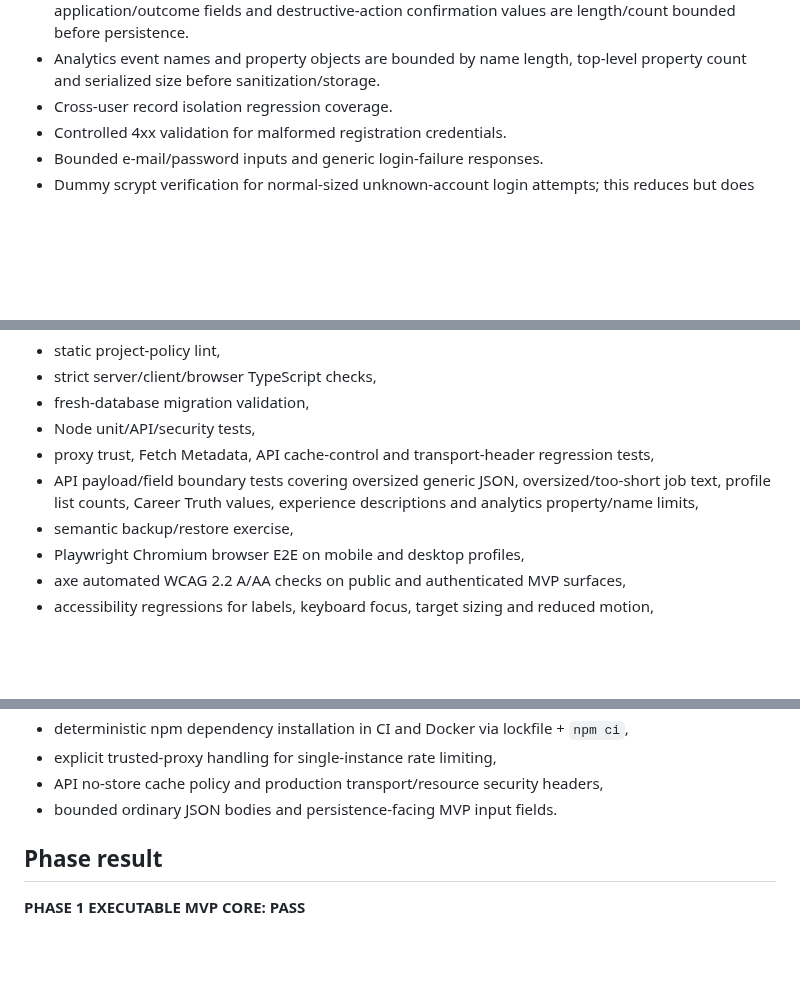
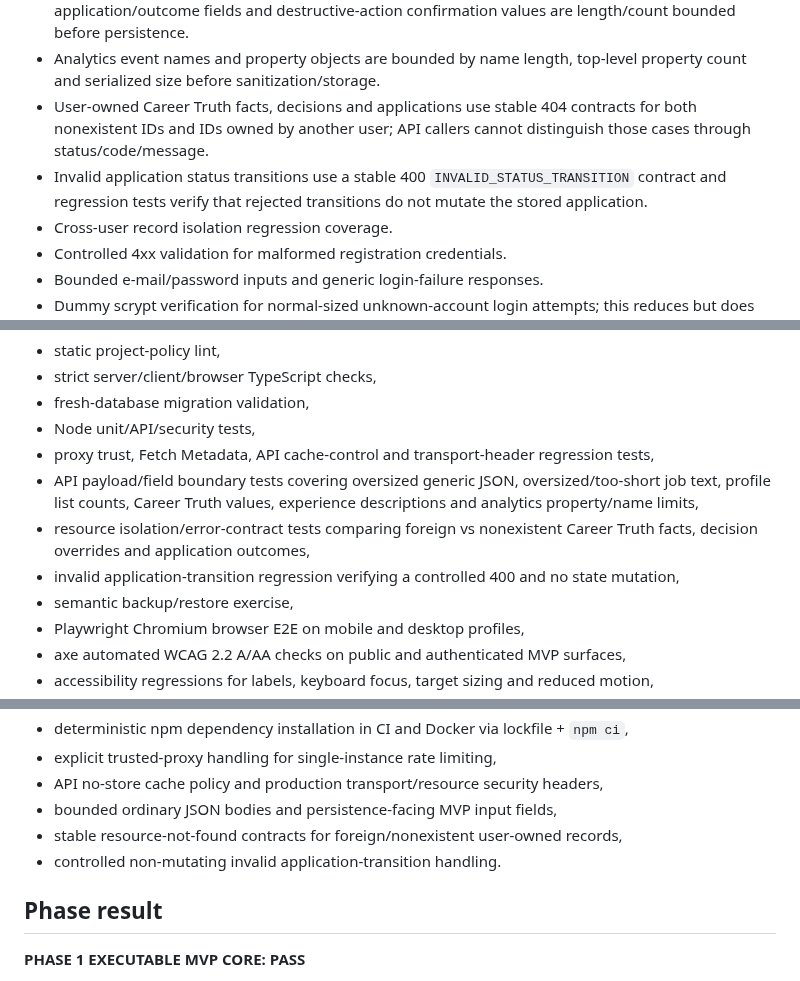
Before and after one commit to eagleblastmusic-lgtm/Job, a Markdown page: IMPLEMENTATION_STATUS.md, 3 parts joined by grey strips. Rendered like a GitHub page; blank space fills up the shorter version.

Commit message:
Record stable resource error contracts in implementation status

```diff
--- a/IMPLEMENTATION_STATUS.md
+++ b/IMPLEMENTATION_STATUS.md
@@ -66,6 +67,8 @@ The core candidate journey is implemented and repeatedly green in GitHub CI. Lat
 - Paste-job parsing has a deliberate larger 256 KiB JSON budget but caps the actual offer text at 100,000 characters and validates a minimum useful length before parser execution.
 - Profile arrays, Career Truth facts, experience fields/achievements, decision overrides, application/outcome fields and destructive-action confirmation values are length/count bounded before persistence.
 - Analytics event names and property objects are bounded by name length, top-level property count and serialized size before sanitization/storage.
+- User-owned Career Truth facts, decisions and applications use stable 404 contracts for both nonexistent IDs and IDs owned by another user; API callers cannot distinguish those cases through status/code/message.
+- Invalid application status transitions use a stable 400 `INVALID_STATUS_TRANSITION` contract and regression tests verify that rejected transitions do not mutate the stored application.
 - Cross-user record isolation regression coverage.
 - Controlled 4xx validation for malformed registration credentials.
 - Bounded e-mail/password inputs and generic login-failure responses.
@@ -113,6 +116,8 @@ GitHub CI currently gates merges on:
 - Node unit/API/security tests,
 - proxy trust, Fetch Metadata, API cache-control and transport-header regression tests,
 - API payload/field boundary tests covering oversized generic JSON, oversized/too-short job text, profile list counts, Career Truth values, experience descriptions and analytics property/name limits,
+- resource isolation/error-contract tests comparing foreign vs nonexistent Career Truth facts, decision overrides and application outcomes,
+- invalid application-transition regression verifying a controlled 400 and no state mutation,
 - semantic backup/restore exercise,
 - Playwright Chromium browser E2E on mobile and desktop profiles,
 - axe automated WCAG 2.2 A/AA checks on public and authenticated MVP surfaces,
@@ -208,7 +215,9 @@ The following items were listed as missing in the original status file but are n
 - deterministic npm dependency installation in CI and Docker via lockfile + `npm ci`,
 - explicit trusted-proxy handling for single-instance rate limiting,
 - API no-store cache policy and production transport/resource security headers,
-- bounded ordinary JSON bodies and persistence-facing MVP input fields.
+- bounded ordinary JSON bodies and persistence-facing MVP input fields,
+- stable resource-not-found contracts for foreign/nonexistent user-owned records,
+- controlled non-mutating invalid application-transition handling.
 
 ## Phase result
 
```
Also changed, not shown: other parts of IMPLEMENTATION_STATUS.md (+3 -0 lines).
